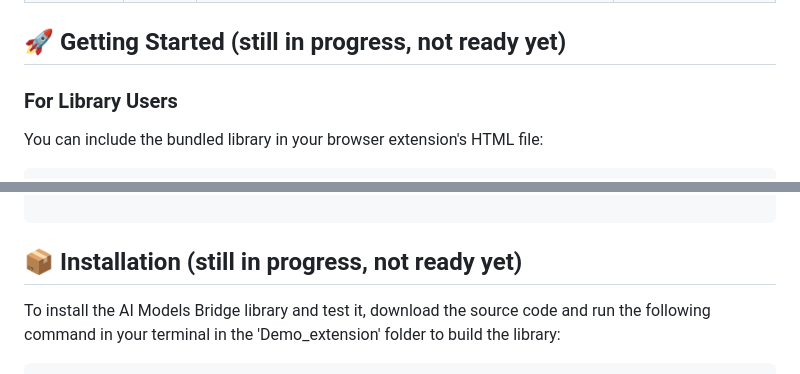
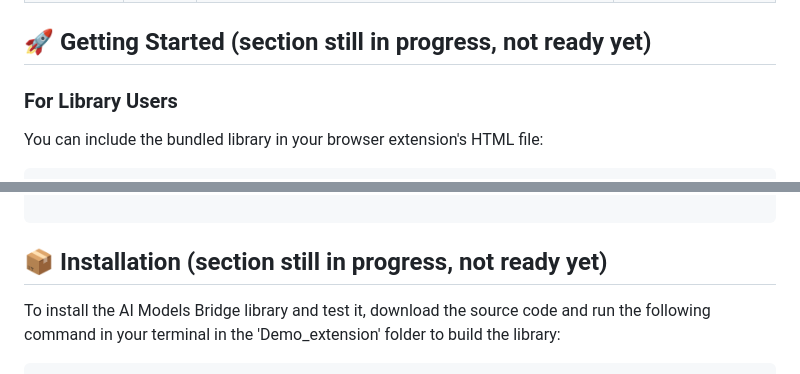
Before and after one commit to Sukarth/AI-Models-Bridge, a Markdown page: README.md, 2 parts joined by grey strips. GitHub-like rendering.

````diff
--- a/README.md
+++ b/README.md
@@ -50,7 +50,7 @@ The following classification system is used to indicate the implementation statu
 
 
 
-## 🚀 Getting Started (still in progress, not ready yet)
+## 🚀 Getting Started (section still in progress, not ready yet)
 
 ### For Library Users
 
@@ -104,7 +104,7 @@ await model.sendMessage('What is in this image?', {
 
 ```
 
-## 📦 Installation (still in progress, not ready yet)
+## 📦 Installation (section still in progress, not ready yet)
 To install the AI Models Bridge library and test it, download the source code and run the following command in your terminal in the 'Demo_extension' folder to build the library:
 
 ```bash
````
